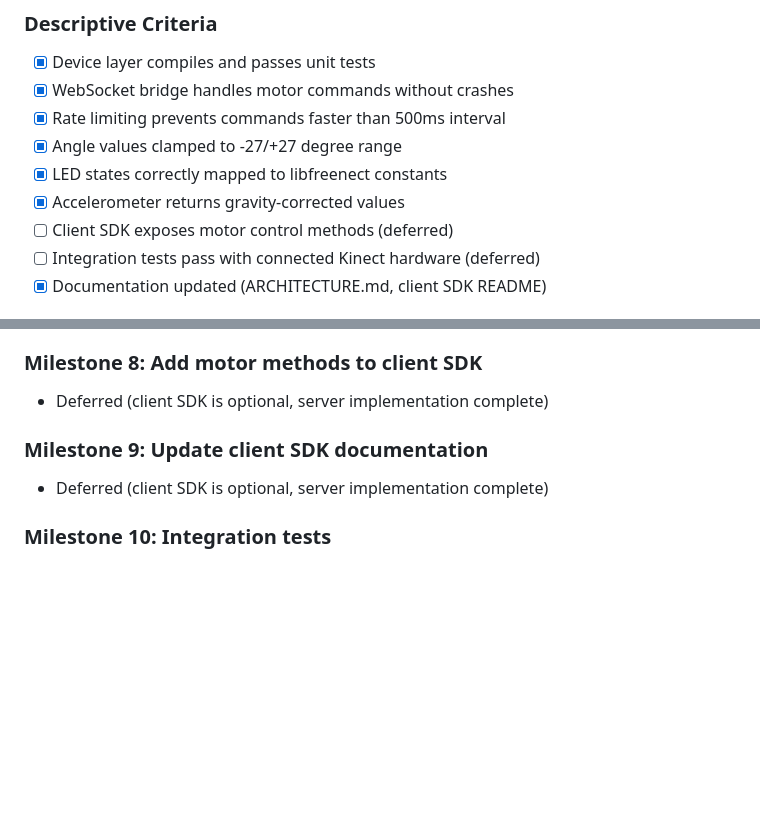
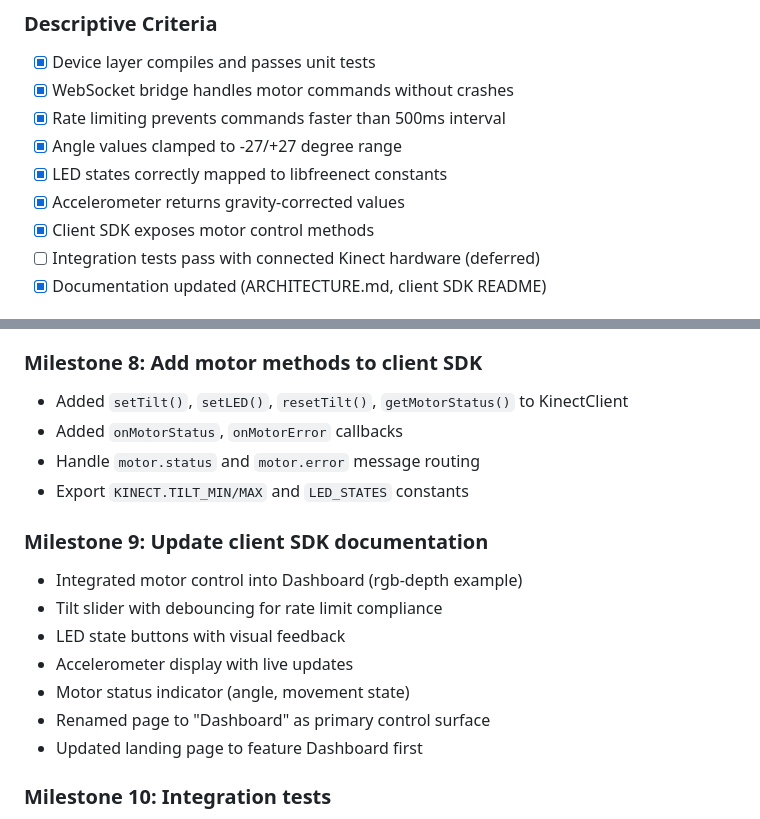
Before and after one commit to batzlerg/kinect-xr, a Markdown page: specs/014-KinectMotorControlWebAPI.md, 2 parts joined by grey strips. GitHub-like rendering; blank space fills up the shorter version.

Commit message:
docs(spec): update M8-M9 status to complete
Spec: 014-KinectMotorControlWebAPI

```diff
--- a/specs/014-KinectMotorControlWebAPI.md
+++ b/specs/014-KinectMotorControlWebAPI.md
@@ -57,7 +57,7 @@
 - [x] Angle values clamped to -27/+27 degree range
 - [x] LED states correctly mapped to libfreenect constants
 - [x] Accelerometer returns gravity-corrected values
-- [ ] Client SDK exposes motor control methods (deferred)
+- [x] Client SDK exposes motor control methods
 - [ ] Integration tests pass with connected Kinect hardware (deferred)
 - [x] Documentation updated (ARCHITECTURE.md, client SDK README)
 
@@ -220,10 +220,19 @@ Web Client
 - Status events omit accelerometer data (reduce message size)
 
 ### Milestone 8: Add motor methods to client SDK
-- Deferred (client SDK is optional, server implementation complete)
+- Added `setTilt()`, `setLED()`, `resetTilt()`, `getMotorStatus()` to KinectClient
+- Added `onMotorStatus`, `onMotorError` callbacks
+- Handle `motor.status` and `motor.error` message routing
+- Export `KINECT.TILT_MIN/MAX` and `LED_STATES` constants
 
 ### Milestone 9: Update client SDK documentation
-- Deferred (client SDK is optional, server implementation complete)
+- Integrated motor control into Dashboard (rgb-depth example)
+- Tilt slider with debouncing for rate limit compliance
+- LED state buttons with visual feedback
+- Accelerometer display with live updates
+- Motor status indicator (angle, movement state)
+- Renamed page to "Dashboard" as primary control surface
+- Updated landing page to feature Dashboard first
 
 ### Milestone 10: Integration tests
 - Deferred (requires WebSocket test harness, server implementation complete and testable via manual testing)
```
Also changed, not shown: other parts of specs/014-KinectMotorControlWebAPI.md (+2 -2 lines).
